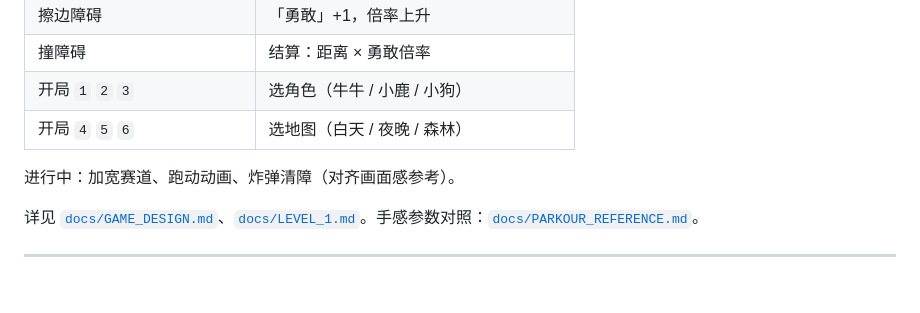
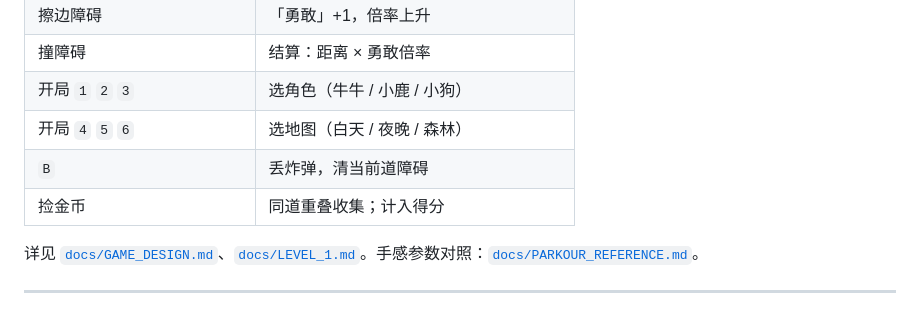
Before and after one commit to liangchaoboy/running_bull, a Markdown page: README.md, the part around the change. Drawn GitHub-style.

Commit message:
docs: update README controls for bomb and coins

```diff
--- a/README.md
+++ b/README.md
@@ -37,8 +37,8 @@
 | 撞障碍 | 结算：距离 × 勇敢倍率 |
 | 开局 `1` `2` `3` | 选角色（牛牛 / 小鹿 / 小狗） |
 | 开局 `4` `5` `6` | 选地图（白天 / 夜晚 / 森林） |
-
-进行中：加宽赛道、跑动动画、炸弹清障（对齐画面感参考）。
+| `B` | 丢炸弹，清当前道障碍 |
+| 捡金币 | 同道重叠收集；计入得分 |
 
 详见 [`docs/GAME_DESIGN.md`](docs/GAME_DESIGN.md)、[`docs/LEVEL_1.md`](docs/LEVEL_1.md)。手感参数对照：[`docs/PARKOUR_REFERENCE.md`](docs/PARKOUR_REFERENCE.md)。
 
```
